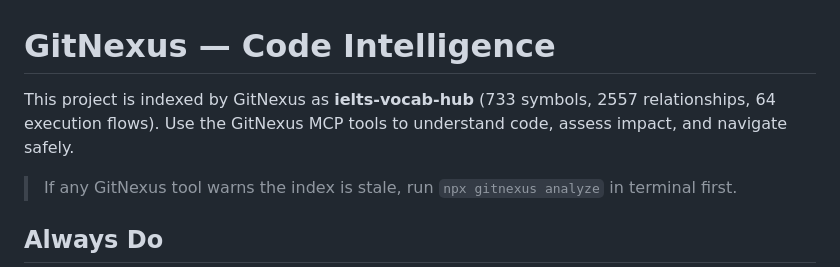
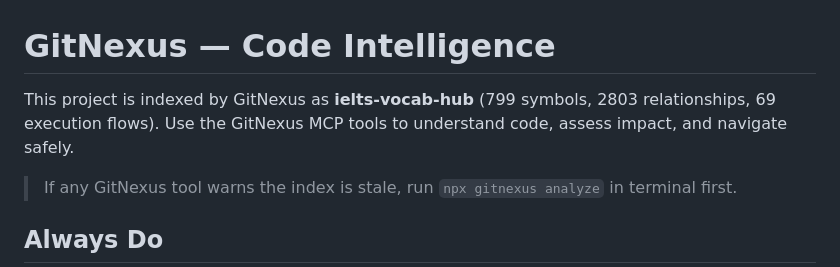
Before and after one commit to zjc2944678910-max/ielts-vocab-hub, a Markdown page: AGENTS.md, the part around the change. GitHub-like rendering.

Commit message:
Update GitNexus index metadata

```diff
--- a/AGENTS.md
+++ b/AGENTS.md
@@ -1,7 +1,7 @@
 <!-- gitnexus:start -->
 # GitNexus — Code Intelligence
 
-This project is indexed by GitNexus as **ielts-vocab-hub** (733 symbols, 2557 relationships, 64 execution flows). Use the GitNexus MCP tools to understand code, assess impact, and navigate safely.
+This project is indexed by GitNexus as **ielts-vocab-hub** (799 symbols, 2803 relationships, 69 execution flows). Use the GitNexus MCP tools to understand code, assess impact, and navigate safely.
 
 > If any GitNexus tool warns the index is stale, run `npx gitnexus analyze` in terminal first.
 
```
Also changed, not shown: CLAUDE.md (+1 -1 lines).
